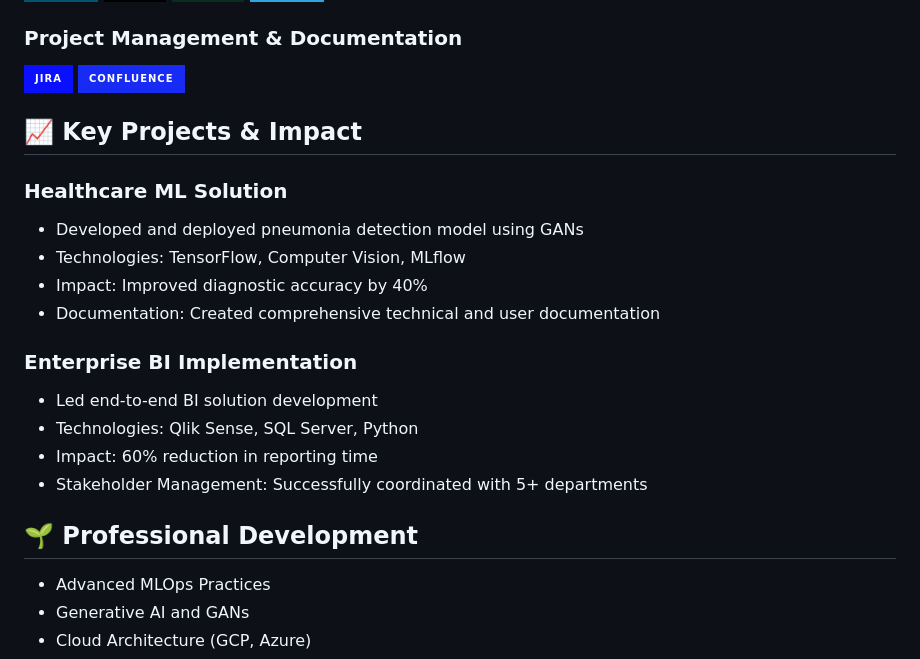
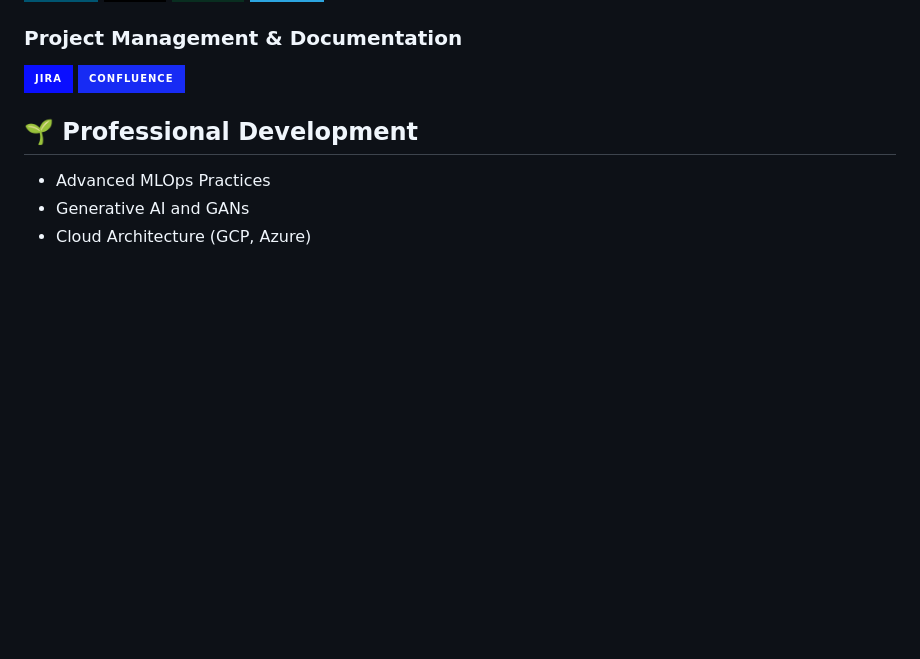
Before and after one commit to wusinyee/wusinyee, a Markdown page: README.md, the part around the change. Rendered like a GitHub page; badges without logos; blank space fills up the shorter version.

```diff
--- a/README.md
+++ b/README.md
@@ -89,19 +89,7 @@ Data Analytics Professional with 5+ years of experience in business intelligence
 ![Jira](https://img.shields.io/badge/jira-%230A0FFF.svg?style=for-the-badge&logo=jira&logoColor=white)
 ![Confluence](https://img.shields.io/badge/confluence-%23172BF4.svg?style=for-the-badge&logo=confluence&logoColor=white)
 
-## 📈 Key Projects & Impact
 
-### Healthcare ML Solution
-- Developed and deployed pneumonia detection model using GANs
-- Technologies: TensorFlow, Computer Vision, MLflow
-- Impact: Improved diagnostic accuracy by 40%
-- Documentation: Created comprehensive technical and user documentation
-
-### Enterprise BI Implementation
-- Led end-to-end BI solution development
-- Technologies: Qlik Sense, SQL Server, Python
-- Impact: 60% reduction in reporting time
-- Stakeholder Management: Successfully coordinated with 5+ departments
 
 ## 🌱 Professional Development
 - Advanced MLOps Practices
```
